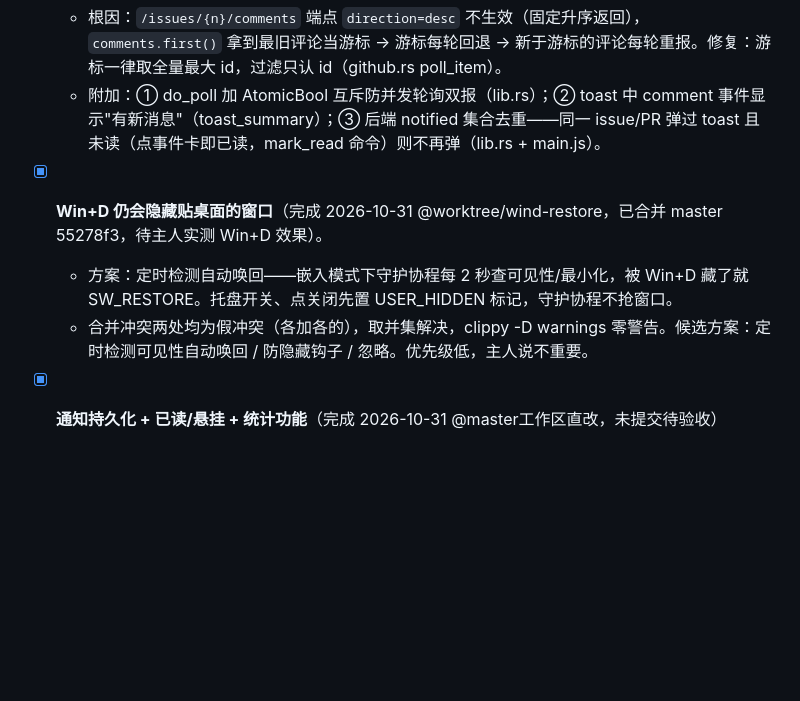
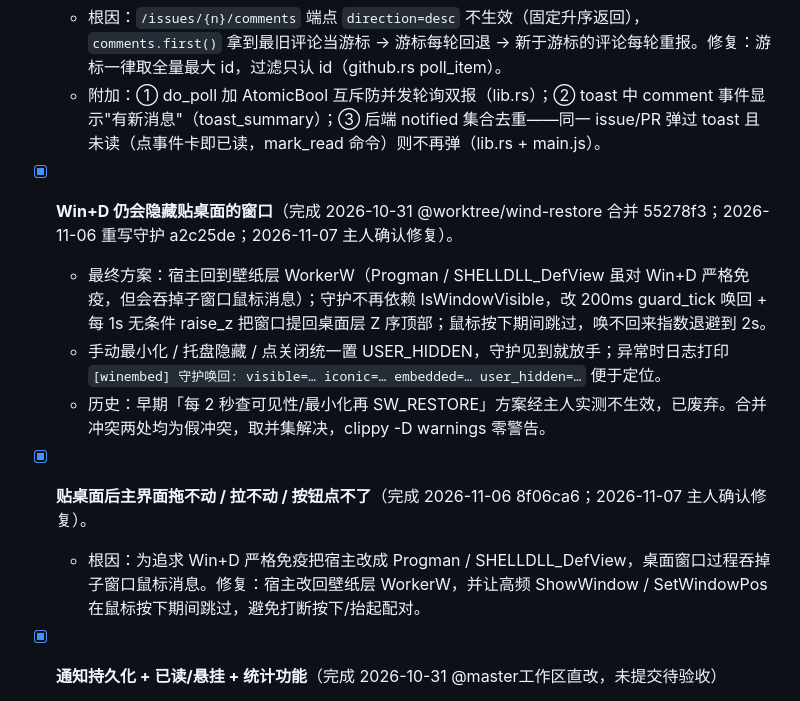
Before and after one commit to balugaq/GitHubReminder, a Markdown page: todo.md, the part around the change. Drawn GitHub-style; blank space fills up the shorter version.

Commit message:
docs(todo): 同步 Win+D 守护与窗口交互的确认状态

```diff
--- a/todo.md
+++ b/todo.md
@@ -8,9 +8,12 @@
 - [x] **评论通知反复提醒修复 + 评论提醒文案改"有新消息" + 同一 issue/PR 未读期间不重复提醒**（完成 2026-10-31 @master工作区直改——主人有未提交 WIP，worktree 基线落后故未走 worktree，改动未提交待主人验收）
   - 根因：`/issues/{n}/comments` 端点 `direction=desc` 不生效（固定升序返回），`comments.first()` 拿到最旧评论当游标 → 游标每轮回退 → 新于游标的评论每轮重报。修复：游标一律取全量最大 id，过滤只认 id（github.rs poll_item）。
   - 附加：① do_poll 加 AtomicBool 互斥防并发轮询双报（lib.rs）；② toast 中 comment 事件显示"有新消息"（toast_summary）；③ 后端 notified 集合去重——同一 issue/PR 弹过 toast 且未读（点事件卡即已读，mark_read 命令）则不再弹（lib.rs + main.js）。
-- [x] **Win+D 仍会隐藏贴桌面的窗口**（完成 2026-10-31 @worktree/wind-restore，已合并 master 55278f3，待主人实测 Win+D 效果）。
-  - 方案：定时检测自动唤回——嵌入模式下守护协程每 2 秒查可见性/最小化，被 Win+D 藏了就 SW_RESTORE。托盘开关、点关闭先置 USER_HIDDEN 标记，守护协程不抢窗口。
-  - 合并冲突两处均为假冲突（各加各的），取并集解决，clippy -D warnings 零警告。候选方案：定时检测可见性自动唤回 / 防隐藏钩子 / 忽略。优先级低，主人说不重要。
+- [x] **Win+D 仍会隐藏贴桌面的窗口**（完成 2026-10-31 @worktree/wind-restore 合并 55278f3；2026-11-06 重写守护 a2c25de；2026-11-07 主人确认修复）。
+  - 最终方案：宿主回到壁纸层 WorkerW（Progman / SHELLDLL_DefView 虽对 Win+D 严格免疫，但会吞掉子窗口鼠标消息）；守护不再依赖 IsWindowVisible，改 200ms guard_tick 唤回 + 每 1s 无条件 raise_z 把窗口提回桌面层 Z 序顶部；鼠标按下期间跳过，唤不回来指数退避到 2s。
+  - 手动最小化 / 托盘隐藏 / 点关闭统一置 USER_HIDDEN，守护见到就放手；异常时日志打印 `[winembed] 守护唤回: visible=… iconic=… embedded=… user_hidden=…` 便于定位。
+  - 历史：早期「每 2 秒查可见性/最小化再 SW_RESTORE」方案经主人实测不生效，已废弃。合并冲突两处均为假冲突，取并集解决，clippy -D warnings 零警告。
+- [x] **贴桌面后主界面拖不动 / 拉不动 / 按钮点不了**（完成 2026-11-06 8f06ca6；2026-11-07 主人确认修复）。
+  - 根因：为追求 Win+D 严格免疫把宿主改成 Progman / SHELLDLL_DefView，桌面窗口过程吞掉子窗口鼠标消息。修复：宿主改回壁纸层 WorkerW，并让高频 ShowWindow / SetWindowPos 在鼠标按下期间跳过，避免打断按下/抬起配对。
 - [x] **通知持久化 + 已读/悬挂 + 统计功能**（完成 2026-10-31 @master工作区直改，未提交待验收）
   - 持久化：事件落 config.json（`events`，上限 200 条），重启后 get_events 拉回，已读状态不丢。
   - 已读：点事件卡 → mark_read（粒度=同一 issue/PR 一次读掉），后端置 read=true。
```
Also changed, not shown: docs/HANDOFF.md (+1 -1 lines).
